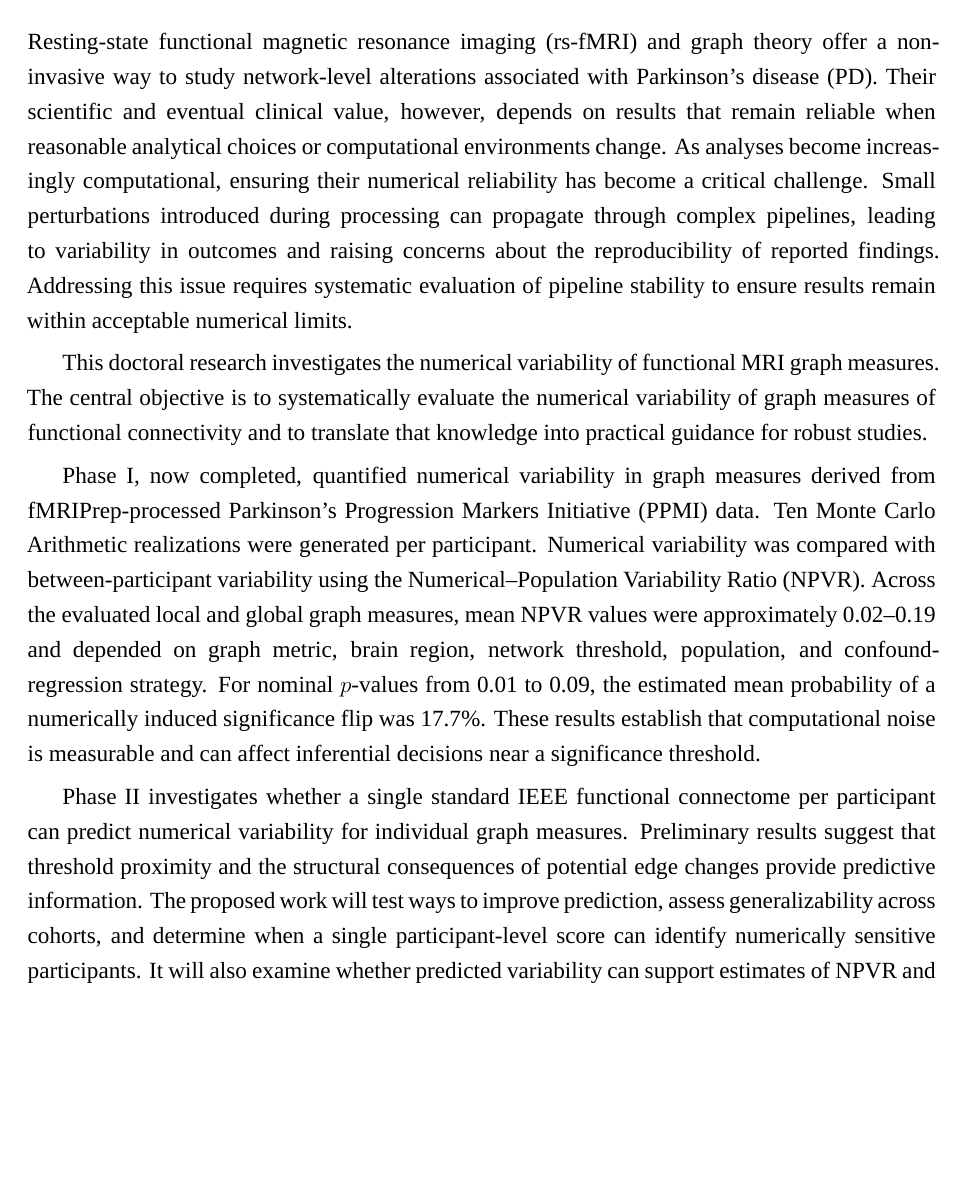
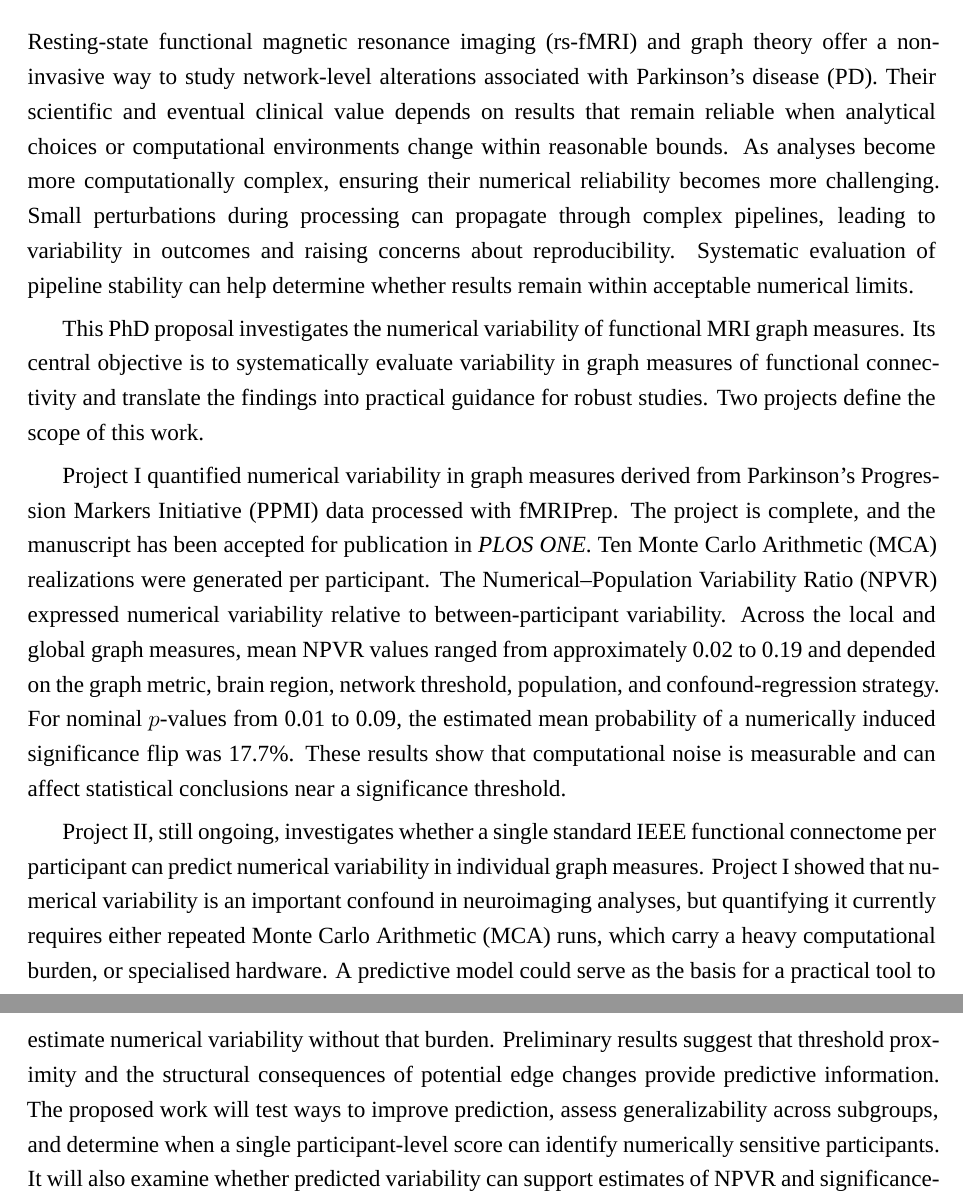
Before and after one commit to mina94az/phd-proposal, a LaTeX thesis (main.tex, which reads sections/00-summary.tex): part of page 2 of 43 before the commit and two parts of pages 2 and 3 of 43 after it, the two joined at a grey line, cut so that both start at the same text, the shorter picture padded with empty space. Compiled offline with XeLaTeX; a missing font is replaced by an installed copy or a similar font.

Commit message:
Polish proposal summary

```diff
--- a/sections/00-summary.tex
+++ b/sections/00-summary.tex
@@ -2,13 +2,14 @@
 \addcontentsline{toc}{chapter}{Summary}
 \begin{onehalfspace}
 
-Resting-state functional magnetic resonance imaging (rs-fMRI) and graph theory offer a non-invasive way to study network-level alterations associated with Parkinson's disease (PD). Their scientific and eventual clinical value, however, depends on results that remain reliable when reasonable analytical choices or computational environments change.
-As analyses become increasingly computational, ensuring their numerical reliability has become a critical challenge. Small perturbations introduced during processing can propagate through complex pipelines, leading to variability in outcomes and raising concerns about the reproducibility of reported findings. Addressing this issue requires systematic evaluation of pipeline stability to ensure results remain within acceptable numerical limits.
 
-This doctoral research investigates the numerical variability of functional MRI graph measures. The central objective is to systematically evaluate the numerical variability of graph measures of functional connectivity and to translate that knowledge into practical guidance for robust studies.
+Resting-state functional magnetic resonance imaging (rs-fMRI) and graph theory offer a non-invasive way to study network-level alterations associated with Parkinson's disease (PD). Their scientific and eventual clinical value depends on results that remain reliable when analytical choices or computational environments change within reasonable bounds. As analyses become more computationally complex, ensuring their numerical reliability becomes more challenging. Small perturbations during processing can propagate through complex pipelines, leading to variability in outcomes and raising concerns about reproducibility. Systematic evaluation of pipeline stability can help determine whether results remain within acceptable numerical limits.
 
-Phase I, now completed, quantified numerical variability in graph measures derived from fMRIPrep-processed Parkinson's Progression Markers Initiative (PPMI) data. Ten Monte Carlo Arithmetic realizations were generated per participant. Numerical variability was compared with between-participant variability using the Numerical--Population Variability Ratio (\npvratio{}). Across the evaluated local and global graph measures, mean \npvratio{} values were approximately 0.02--0.19 and depended on graph metric, brain region, network threshold, population, and confound-regression strategy. For nominal $p$-values from 0.01 to 0.09, the estimated mean probability of a numerically induced significance flip was 17.7\%. These results establish that computational noise is measurable and can affect inferential decisions near a significance threshold.
+This PhD proposal investigates the numerical variability of functional MRI graph measures. Its central objective is to systematically evaluate variability in graph measures of functional connectivity and translate the findings into practical guidance for robust studies. Two projects define the scope of this work.
 
-Phase~II investigates whether a single standard IEEE functional connectome per participant can predict numerical variability for individual graph measures. Preliminary results suggest that threshold proximity and the structural consequences of potential edge changes provide predictive information. The proposed work will test ways to improve prediction, assess generalizability across cohorts, and determine when a single participant-level score can identify numerically sensitive participants. It will also examine whether predicted variability can support estimates of \npvratio{} and significance-flip risk without repeated MCA processing.
+Project~I quantified numerical variability in graph measures derived from Parkinson's Progression Markers Initiative (PPMI) data processed with fMRIPrep. The project is complete, and the manuscript has been accepted for publication in \textit{PLOS ONE}. Ten Monte Carlo Arithmetic (MCA) realizations were generated per participant. The Numerical--Population Variability Ratio (\npvratio{}) expressed numerical variability relative to between-participant variability. Across the local and global graph measures, mean \npvratio{} values ranged from approximately 0.02 to 0.19 and depended on the graph metric, brain region, network threshold, population, and confound-regression strategy. For nominal $p$-values from 0.01 to 0.09, the estimated mean probability of a numerically induced significance flip was 17.7\%. These results show that computational noise is measurable and can affect statistical conclusions near a significance threshold.
+
+
+Project II, still ongoing, investigates whether a single standard IEEE functional connectome per participant can predict numerical variability in individual graph measures. Project I showed that numerical variability is an important confound in neuroimaging analyses, but quantifying it currently requires either repeated Monte Carlo Arithmetic (MCA) runs, which carry a heavy computational burden, or specialised hardware. A predictive model could serve as the basis for a practical tool to estimate numerical variability without that burden. Preliminary results suggest that threshold proximity and the structural consequences of potential edge changes provide predictive information. The proposed work will test ways to improve prediction, assess generalizability across subgroups, and determine when a single participant-level score can identify numerically sensitive participants. It will also examine whether predicted variability can support estimates of \npvratio{} and significance-flip risk without repeated MCA processing.
 
 \end{onehalfspace}
```
